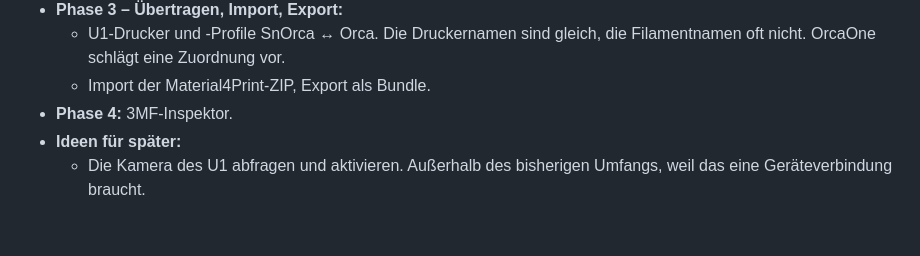
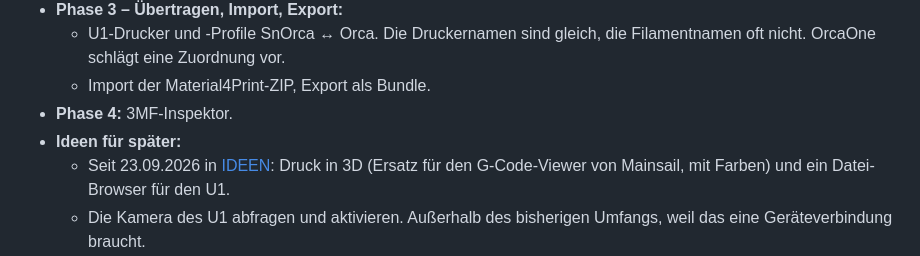
Before and after one commit to Avatarsia/OrcaOne, a Markdown page: docs/PLAN.md, the part around the change. GitHub-like rendering; blank space fills up the shorter version.

```diff
--- a/docs/PLAN.md
+++ b/docs/PLAN.md
@@ -152,6 +152,7 @@ Die Checkliste aus FINDINGS gehen wir gemeinsam im Slicer durch.
   - Import der Material4Print-ZIP, Export als Bundle.
 - **Phase 4:** 3MF-Inspektor.
 - **Ideen für später:**
+  - Seit 23.09.2026 in [IDEEN](IDEEN.md): Druck in 3D (Ersatz für den G-Code-Viewer von Mainsail, mit Farben) und ein Datei-Browser für den U1.
   - Die Kamera des U1 abfragen und aktivieren. Außerhalb des bisherigen Umfangs, weil das eine Geräteverbindung braucht.
   - Spoolman nur lesend anbinden. OrcaOne zeigt je Spule das passende Profil, blendet Filamente ohne Spule aus und legt aus einer neuen Spule ein eigenes Profil an. Weder SnOrca 2.4 noch OrcaSlicer main haben das eingebaut.
 
```
Also changed, not shown: docs/IDEEN.md (added, +89 -0 lines), docs/STAND.md (+1 -0 lines).
